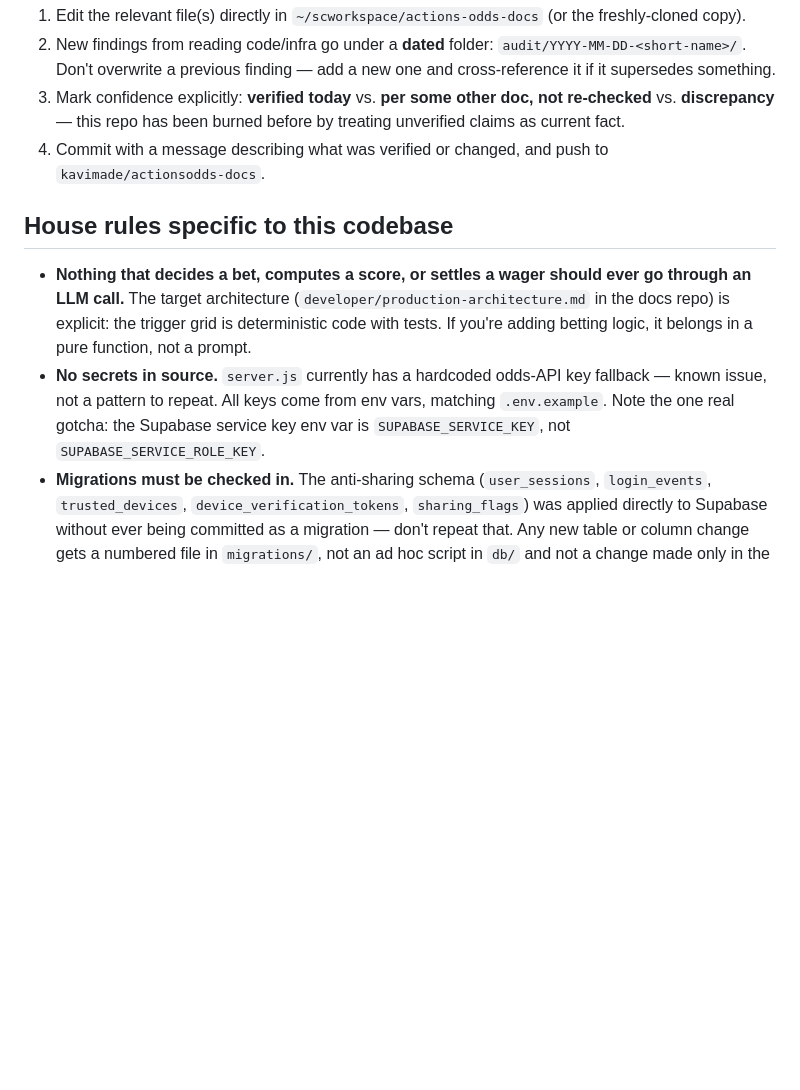
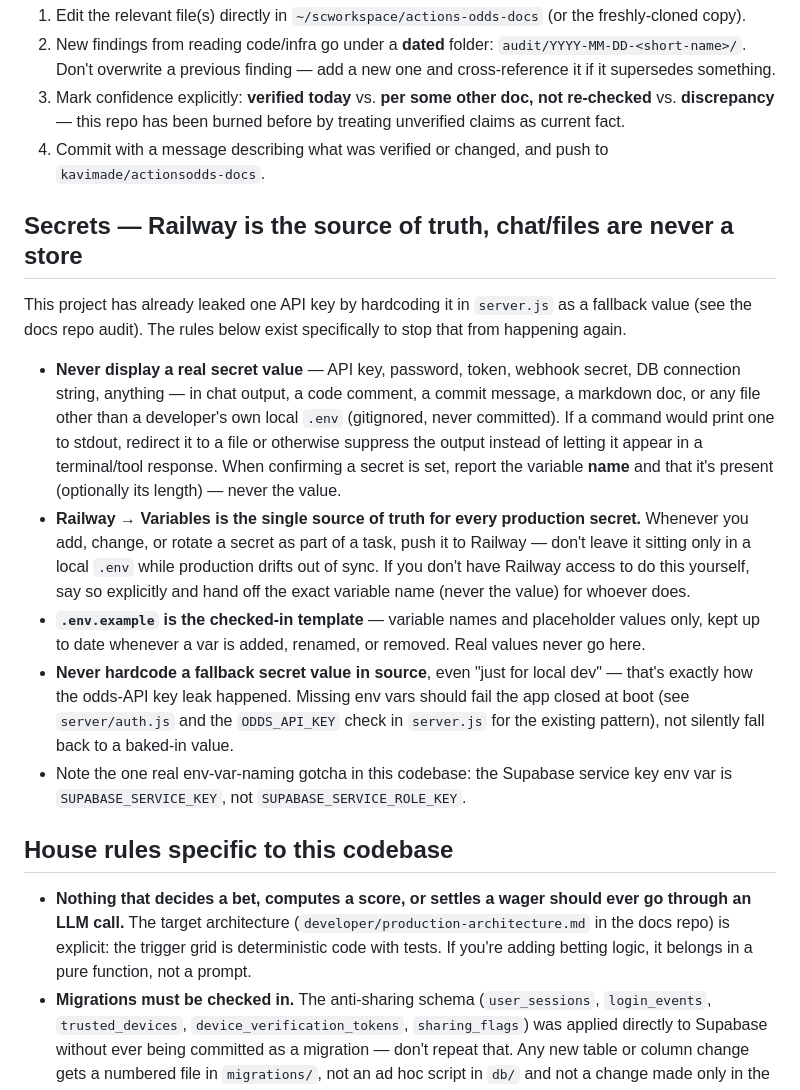
Before and after one commit to michaelhannon/actionsodds, a Markdown page: AGENTS.md, the part around the change. Rendered like a GitHub page; blank space fills up the shorter version.

Commit message:
AGENTS.md: mandate pushing secrets to Railway, never displaying real values

```diff
--- a/AGENTS.md
+++ b/AGENTS.md
@@ -36,10 +36,19 @@ This project's biggest recurring failure mode — documented repeatedly in its o
 3. Mark confidence explicitly: **verified today** vs. **per some other doc, not re-checked** vs. **discrepancy** — this repo has been burned before by treating unverified claims as current fact.
 4. Commit with a message describing what was verified or changed, and push to `kavimade/actionsodds-docs`.
 
+## Secrets — Railway is the source of truth, chat/files are never a store
+
+This project has already leaked one API key by hardcoding it in `server.js` as a fallback value (see the docs repo audit). The rules below exist specifically to stop that from happening again.
+
+- **Never display a real secret value** — API key, password, token, webhook secret, DB connection string, anything — in chat output, a code comment, a commit message, a markdown doc, or any file other than a developer's own local `.env` (gitignored, never committed). If a command would print one to stdout, redirect it to a file or otherwise suppress the output instead of letting it appear in a terminal/tool response. When confirming a secret is set, report the variable **name** and that it's present (optionally its length) — never the value.
+- **Railway → Variables is the single source of truth for every production secret.** Whenever you add, change, or rotate a secret as part of a task, push it to Railway — don't leave it sitting only in a local `.env` while production drifts out of sync. If you don't have Railway access to do this yourself, say so explicitly and hand off the exact variable name (never the value) for whoever does.
+- **`.env.example` is the checked-in template** — variable names and placeholder values only, kept up to date whenever a var is added, renamed, or removed. Real values never go here.
+- **Never hardcode a fallback secret value in source**, even "just for local dev" — that's exactly how the odds-API key leak happened. Missing env vars should fail the app closed at boot (see `server/auth.js` and the `ODDS_API_KEY` check in `server.js` for the existing pattern), not silently fall back to a baked-in value.
+- Note the one real env-var-naming gotcha in this codebase: the Supabase service key env var is `SUPABASE_SERVICE_KEY`, not `SUPABASE_SERVICE_ROLE_KEY`.
+
 ## House rules specific to this codebase
 
 - **Nothing that decides a bet, computes a score, or settles a wager should ever go through an LLM call.** The target architecture (`developer/production-architecture.md` in the docs repo) is explicit: the trigger grid is deterministic code with tests. If you're adding betting logic, it belongs in a pure function, not a prompt.
-- **No secrets in source.** `server.js` currently has a hardcoded odds-API key fallback — known issue, not a pattern to repeat. All keys come from env vars, matching `.env.example`. Note the one real gotcha: the Supabase service key env var is `SUPABASE_SERVICE_KEY`, not `SUPABASE_SERVICE_ROLE_KEY`.
 - **Migrations must be checked in.** The anti-sharing schema (`user_sessions`, `login_events`, `trusted_devices`, `device_verification_tokens`, `sharing_flags`) was applied directly to Supabase without ever being committed as a migration — don't repeat that. Any new table or column change gets a numbered file in `migrations/`, not an ad hoc script in `db/` and not a change made only in the Supabase dashboard.
 - **No staging environment exists yet.** Every push to `main` deploys straight to production on Railway. Be correspondingly careful — this is how the homepage got wiped once before.
 - **Deploy access is currently single-person** (Mike, via GitHub `michaelhannon/actionsodds`). Don't assume CI/CD guardrails that don't exist.
```
